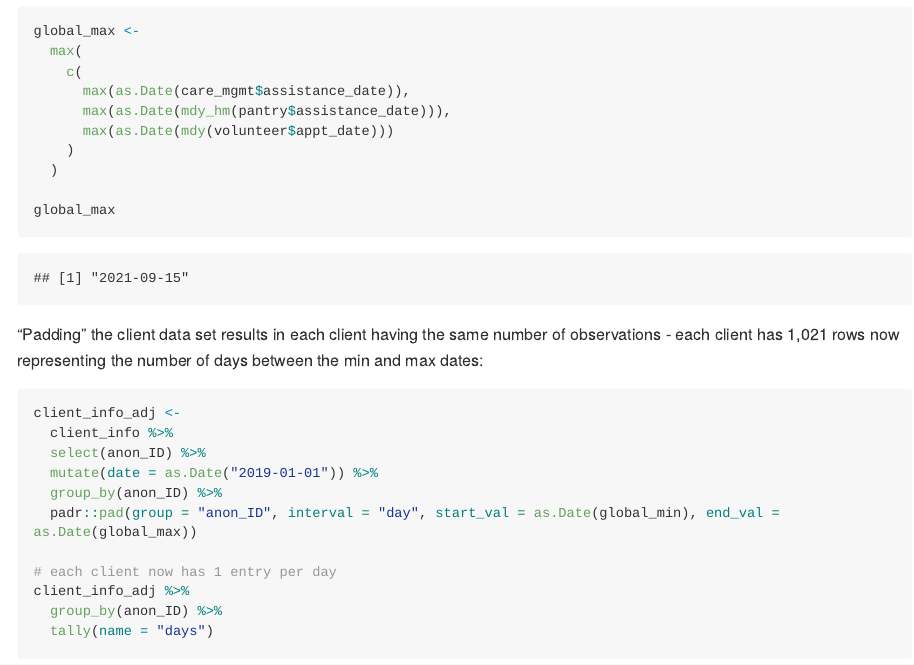
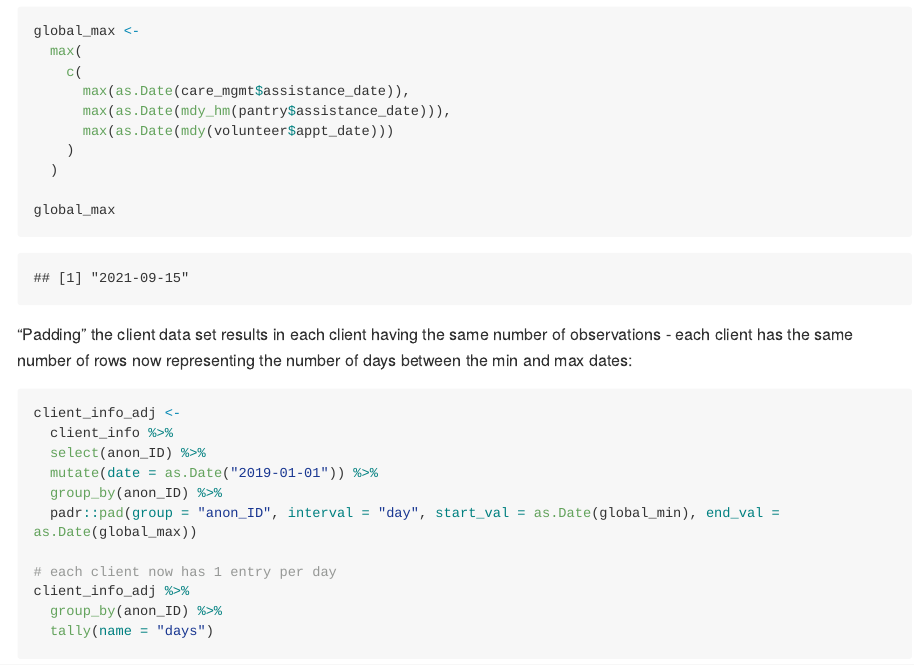
Before and after one commit to rladiesPHL/2022_datathon, an R Markdown document (analyses/team1/brendan_g/utilization_score.Rmd): the page in a window 1100 px wide, from 940 px down. The pictures show the output file analyses/team1/brendan_g/utilization_score.md that the author committed with the source, drawn offline in the style of GitHub; long lines of code are wrapped.

Commit message:
fix typo again

````diff
--- a/analyses/team1/brendan_g/utilization_score.Rmd
+++ b/analyses/team1/brendan_g/utilization_score.Rmd
@@ -72,7 +72,7 @@ global_max
 
 ```
 
-"Padding" the client data set results in each client having the same number of observations - each client has 1,021 rows now representing the number of days between the min and max dates:
+"Padding" the client data set results in each client having the same number of observations - each client has the same number of rows now representing the number of days between the min and max dates:
 
 ```{r}
 client_info_adj <-
````
Also changed, not shown: analyses/team1/brendan_g/utilization_score.md.
